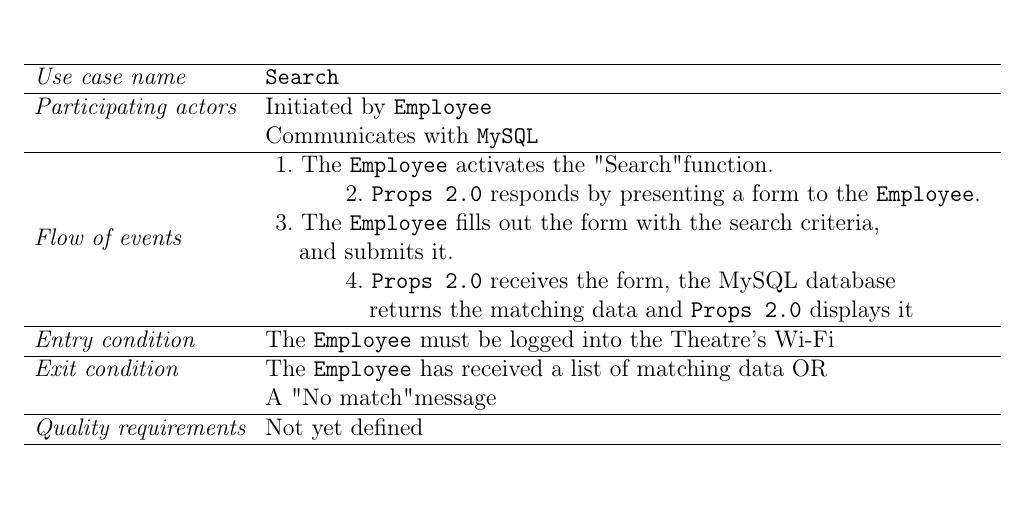
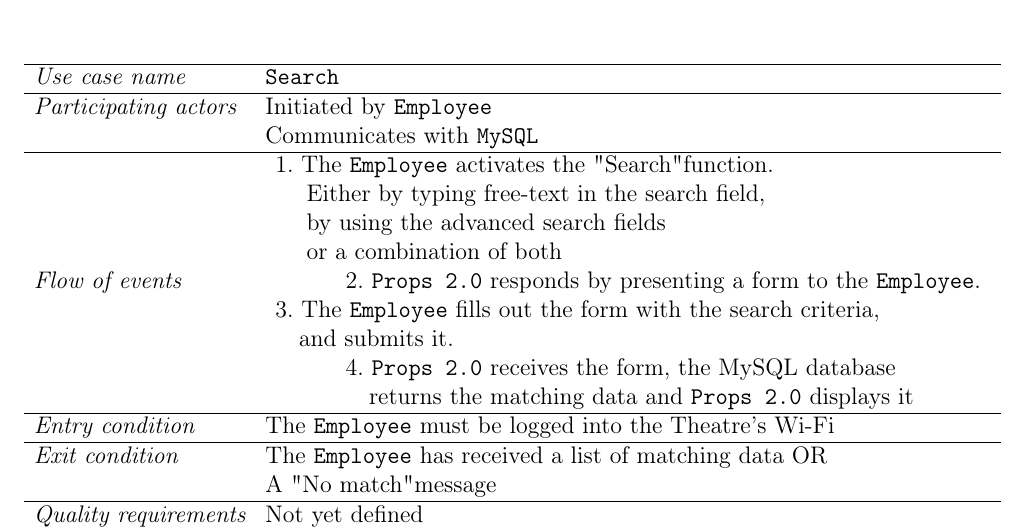
Before and after one commit to Project-Props/Delrapport-3, a LaTeX document (Delrapport-3.tex): part of page 7 of 47, cut so that both start at the same text, the shorter picture padded with empty space. Compiled offline with pdfLaTeX.

Commit message:
fixed search use-case

```diff
--- a/Delrapport-3.tex
+++ b/Delrapport-3.tex
@@ -163,7 +163,10 @@
 \hline
 \textit{Flow of events} &
 \begin{array}{l}
-\text{1. The \texttt{Employee} activates the "Search" function.}\\
+\text{1. The \texttt{Employee} activates the "Search" function.} \\
+\quad \text{ Either by typing free-text in the search field,} \\
+\quad \text{ by using the advanced search fields} \\
+\quad \text{ or a combination of both}\\
 \quad \quad \quad \text{2. \texttt{Props 2.0} responds by presenting a form to the \texttt{Employee}.} \\
 \text{3. The \texttt{Employee} fills out the form with the search criteria,} \\ \quad \text{and submits it.} \\
 \quad \quad \quad \text{4. \texttt{Props 2.0} receives the form, the MySQL database} \\ \quad \quad \quad \quad \text{returns the matching data and \texttt{Props 2.0} displays it}
```
